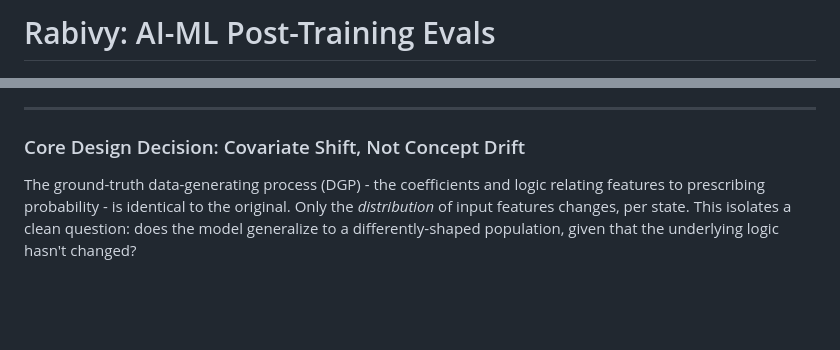
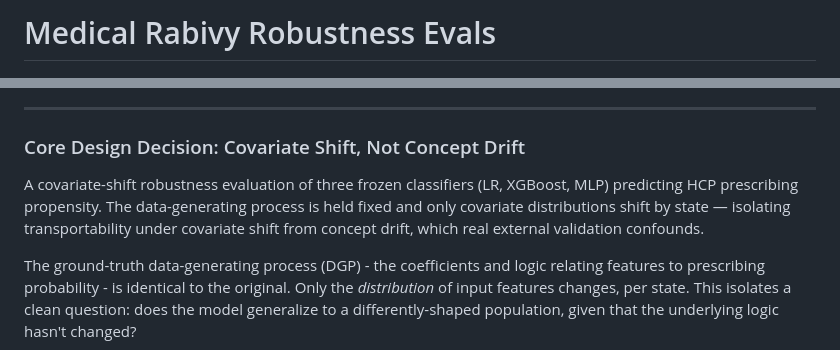
Before and after one commit to AX-Consult-Group/medical-Rabivy-robustness-evals, a Markdown page: README.md, 2 parts joined by grey strips. Rendered like a GitHub page; blank space fills up the shorter version.

```diff
--- a/README.md
+++ b/README.md
@@ -1,4 +1,4 @@
-# Rabivy: AI-ML Post-Training Evals
+# Medical Rabivy Robustness Evals
 
 ![Infographic: Design Overview](infographic.png)
 
@@ -17,6 +17,8 @@ A central concern in applied machine learning is that model performance is close
 ---
 
 ### Core Design Decision: Covariate Shift, Not Concept Drift
+
+A covariate-shift robustness evaluation of three frozen classifiers (LR, XGBoost, MLP) predicting HCP prescribing propensity. The data-generating process is held fixed and only covariate distributions shift by state — isolating transportability under covariate shift from concept drift, which real external validation confounds.
 
 The ground-truth data-generating process (DGP) - the coefficients and logic relating features to prescribing probability - is identical to the original. Only the *distribution* of input features changes, per state. This isolates a clean question: does the model generalize to a differently-shaped population, given that the underlying logic hasn't changed?
 
```
